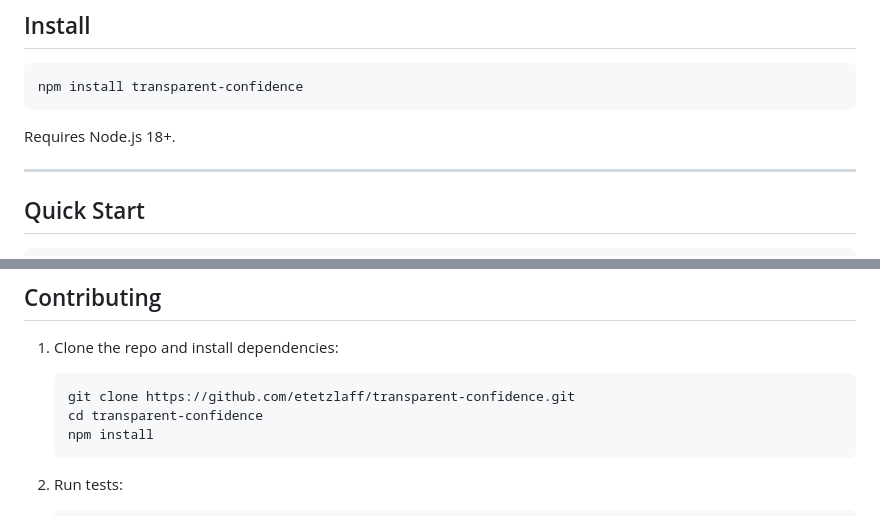
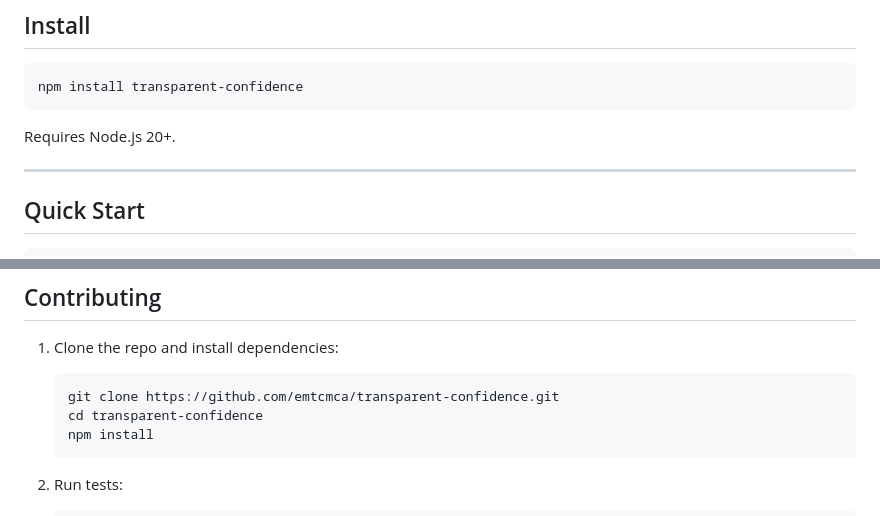
Before and after one commit to emtcmca/transparent-confidence, a Markdown page: README.md, 2 parts joined by grey strips. Drawn GitHub-style.

````diff
--- a/README.md
+++ b/README.md
@@ -33,7 +77,7 @@
 npm install transparent-confidence
 ```
 
-Requires Node.js 18+.
+Requires Node.js 20+.
 
 ---
 
@@ -506,7 +550,7 @@ Planned for future versions — none of these are started or committed:
 
 1. Clone the repo and install dependencies:
    ```bash
-   git clone https://github.com/etetzlaff/transparent-confidence.git
+   git clone https://github.com/emtcmca/transparent-confidence.git
    cd transparent-confidence
    npm install
    ```
````
Also changed, not shown: other parts of README.md (+50 -6 lines).
